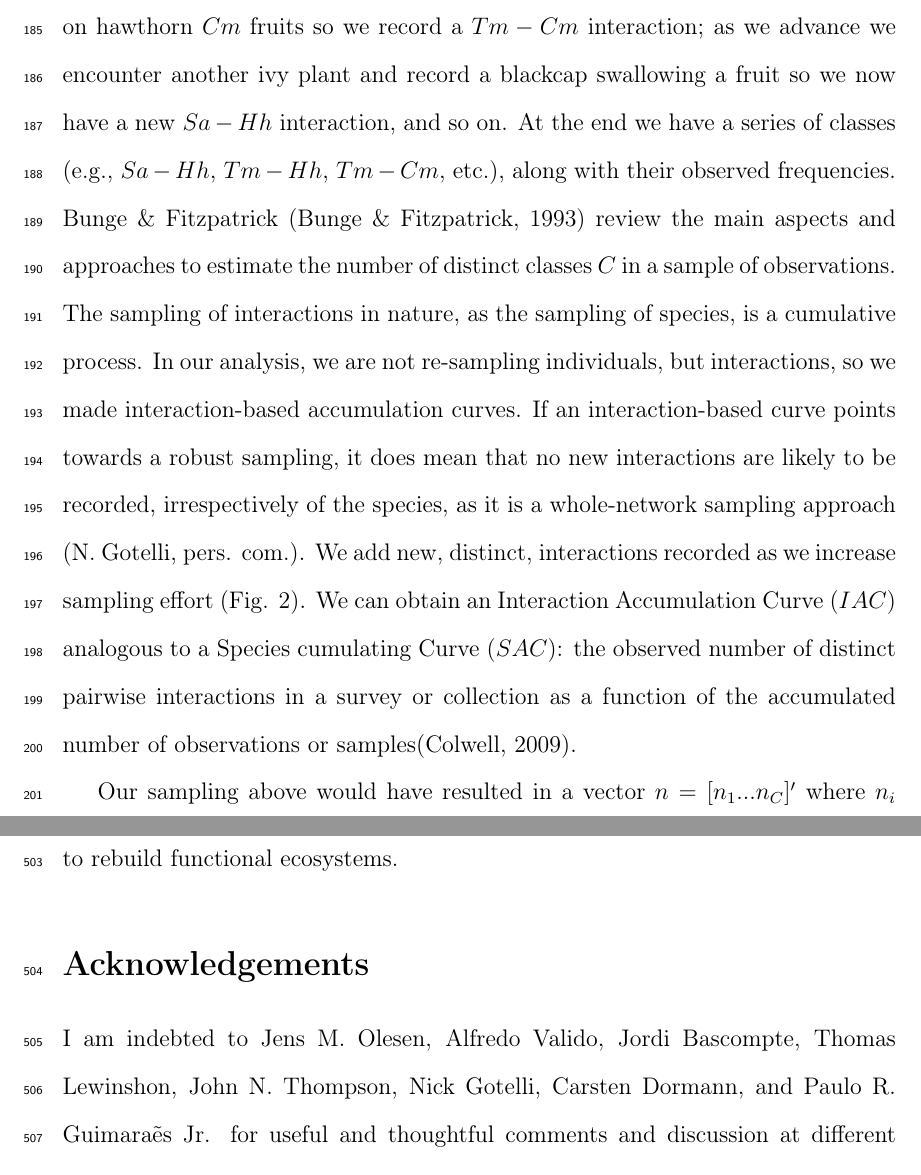
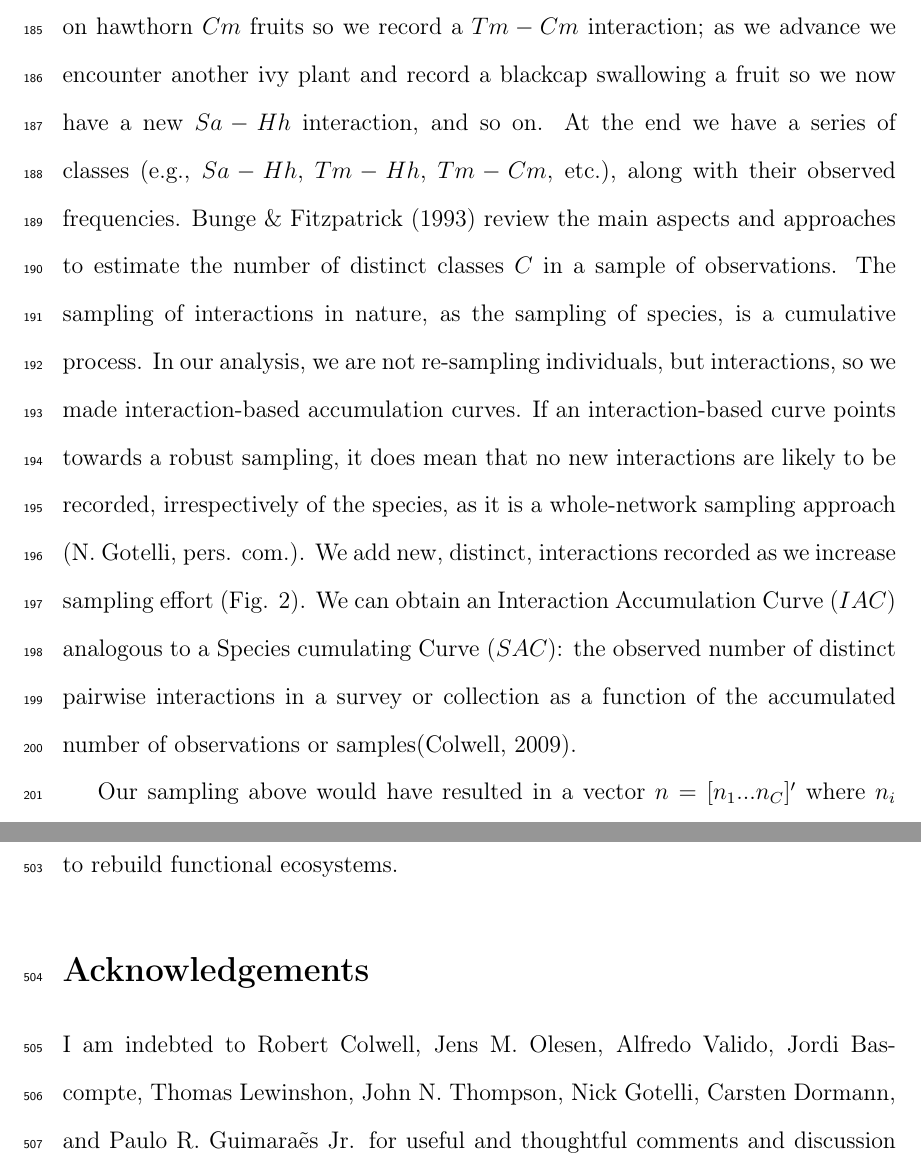
Before and after one commit to pedroj/MS_Network-Sampling, a LaTeX document (MS/maintext/FunctEcol_maintext_interaccum.tex): two parts of pages 11 and 25 of 43, joined at a grey line, cut so that both start at the same text. Compiled offline with pdfLaTeX.

Commit message:
Minor edits.

```diff
--- a/MS/maintext/FunctEcol_maintext_interaccum.tex
+++ b/MS/maintext/FunctEcol_maintext_interaccum.tex
@@ -77,7 +77,7 @@ Interestingly enough, quite complete analyses of interaction networks can be obt
 \label{samplinginteractions:rationale}
 
 
-The number of distinct pairwise interactions that we can record in a landscape (an area of relatively homogeneous vegetation, analogous to the one we would use to monitor species diversity) is equivalent to the number of distinct classes in which we can classify the recorded encounters among individuals of two different species. Yet, individual-based plant-animal interaction networks have been only recently studied \citep{Dupont:2011aa}. We walk in the forest and see a blackbird $Tm$ picking an ivy $Hh$ fruit and ingesting it: we have a record for $Tm-Hh$ interaction. We keep advancing and record again a blackbird feeding on hawthorn $Cm$ fruits so we record a $Tm-Cm$ interaction; as we advance we encounter another ivy plant and record a blackcap swallowing a fruit so we now have a new $Sa-Hh$ interaction, and so on. At the end we have a series of classes (e.g., $Sa-Hh$, $Tm-Hh$, $Tm-Cm$, etc.), along with their observed frequencies. Bunge \& Fitzpatrick \citep{Bunge:1993ux} review the main aspects and approaches to estimate the number of distinct classes $C$ in a sample of observations. The sampling of interactions in nature, as the sampling of species, is a cumulative process. In our analysis, we are not re-sampling individuals, but interactions, so we made interaction-based accumulation curves. If an interaction-based curve points towards a robust sampling, it does mean that no new interactions are likely to be recorded, irrespectively of the species, as it is a whole-network sampling approach (N. Gotelli, pers. com.). We add new, distinct, interactions recorded as we increase sampling effort (Fig. 2). We can obtain an Interaction Accumulation Curve ($IAC$) analogous to a Species cumulating Curve ($SAC$): the observed number of distinct pairwise interactions in a survey or collection as a function of the accumulated number of observations or samples\citep{Colwell:2009gv}.
+The number of distinct pairwise interactions that we can record in a landscape (an area of relatively homogeneous vegetation, analogous to the one we would use to monitor species diversity) is equivalent to the number of distinct classes in which we can classify the recorded encounters among individuals of two different species. Yet, individual-based plant-animal interaction networks have been only recently studied \citep{Dupont:2011aa}. We walk in the forest and see a blackbird $Tm$ picking an ivy $Hh$ fruit and ingesting it: we have a record for $Tm-Hh$ interaction. We keep advancing and record again a blackbird feeding on hawthorn $Cm$ fruits so we record a $Tm-Cm$ interaction; as we advance we encounter another ivy plant and record a blackcap swallowing a fruit so we now have a new $Sa-Hh$ interaction, and so on. At the end we have a series of classes (e.g., $Sa-Hh$, $Tm-Hh$, $Tm-Cm$, etc.), along with their observed frequencies. Bunge \& Fitzpatrick \citeyearpar{Bunge:1993ux} review the main aspects and approaches to estimate the number of distinct classes $C$ in a sample of observations. The sampling of interactions in nature, as the sampling of species, is a cumulative process. In our analysis, we are not re-sampling individuals, but interactions, so we made interaction-based accumulation curves. If an interaction-based curve points towards a robust sampling, it does mean that no new interactions are likely to be recorded, irrespectively of the species, as it is a whole-network sampling approach (N. Gotelli, pers. com.). We add new, distinct, interactions recorded as we increase sampling effort (Fig. 2). We can obtain an Interaction Accumulation Curve ($IAC$) analogous to a Species cumulating Curve ($SAC$): the observed number of distinct pairwise interactions in a survey or collection as a function of the accumulated number of observations or samples\citep{Colwell:2009gv}.
 
 %\subsubsection{Fig. 2 here}
 
@@ -163,7 +163,7 @@ Ecological interactions provide the wireframe supporting the lives of species, a
 \section*{Acknowledgements}
 \label{acknowledgements.}
 
-I am indebted to Jens M. Olesen, Alfredo Valido, Jordi Bascompte, Thomas Lewinshon, John N. Thompson, Nick Gotelli, Carsten Dormann, and Paulo R. Guimara\~es Jr. for useful and thoughtful comments and discussion at different stages of this manuscript. The study was supported by a Junta de Andaluc\'ia Excellence Grant (RNM--5731), as well as a Severo Ochoa Excellence Award from the Ministerio de Econom\'ia y Competitividad (SEV--2012--0262). The Agencia de Medio Ambiente, Junta de Andaluc\'ia, provided generous facilities that made possible my long-term field work in different natural parks.
+I am indebted to Robert Colwell, Jens M. Olesen, Alfredo Valido, Jordi Bascompte, Thomas Lewinshon, John N. Thompson, Nick Gotelli, Carsten Dormann, and Paulo R. Guimara\~es Jr. for useful and thoughtful comments and discussion at different stages of this manuscript. The study was supported by a Junta de Andaluc\'ia Excellence Grant (RNM--5731), as well as a Severo Ochoa Excellence Award from the Ministerio de Econom\'ia y Competitividad (SEV--2012--0262). The Agencia de Medio Ambiente, Junta de Andaluc\'ia, provided generous facilities that made possible my long-term field work in different natural parks.
 %%%%%%%%%%%%%%%%%%%%%%%%%%%%%%%%%%%%%%%%%%%%%%%%%%%%%%%%%%%%%%%%%%%%%%%%%%%%%%%%%%
 \section*{Data accessiblity}
 Please state where you have deposited the raw data underlying your analyses. It will need to include the name of the repository (e.g. Dryad, figshare, GenBank etc.) and location of the data (i.e DOI). For authors archiving at Dryad, we can facilitate the process when your paper is accepted. \\
```
Also changed, not shown: MS/maintext/FunctEcol_maintext_interaccum.pdf, 2 other files.
